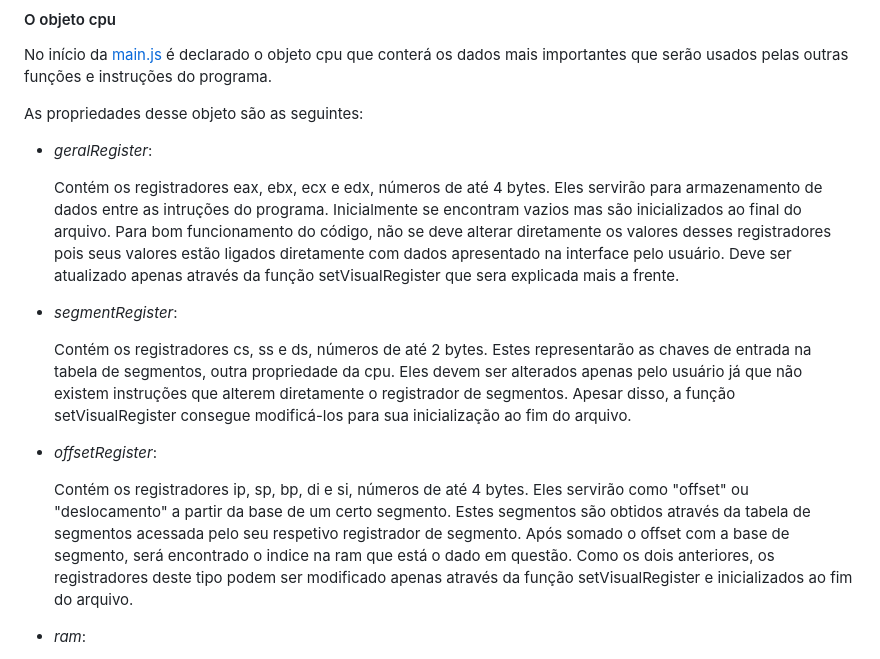
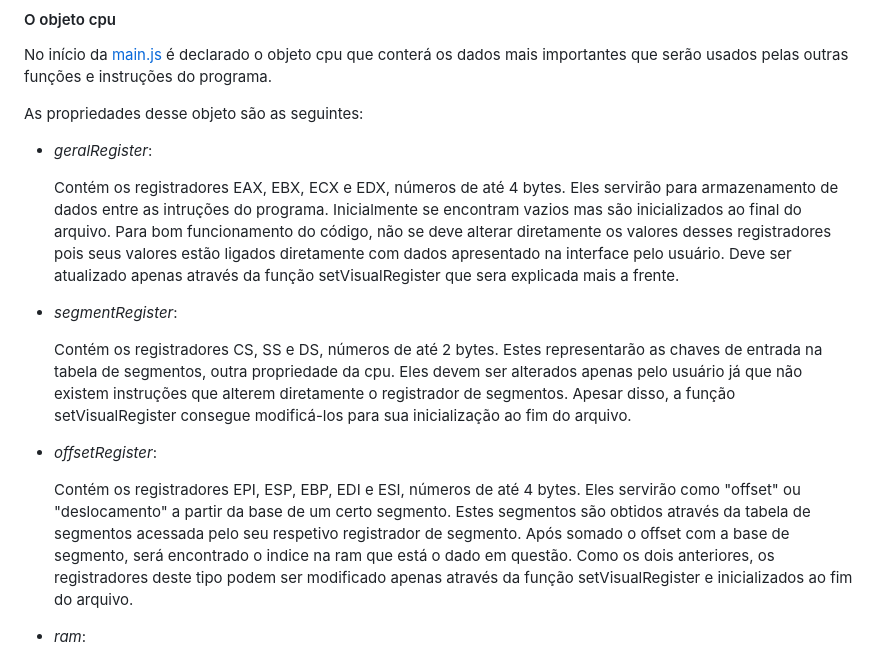
Before and after one commit to cecilia-brito/simulador_modo_protegido_IA_32, a Markdown page: README.md, the part around the change printed below. GitHub-like rendering.

```diff
--- a/README.md
+++ b/README.md
@@ -208,15 +208,15 @@ As propriedades desse objeto são as seguintes:
 
 - *geralRegister*:
 
-  Contém os registradores eax, ebx, ecx e edx, números de até 4 bytes. Eles servirão para armazenamento de dados entre as intruções do programa. Inicialmente se encontram vazios mas são inicializados ao final do arquivo. Para bom funcionamento do código, não se deve alterar diretamente os valores desses registradores pois seus valores estão ligados diretamente com dados apresentado na interface pelo usuário. Deve ser atualizado apenas através da função setVisualRegister que sera explicada mais a frente.
+  Contém os registradores EAX, EBX, ECX e EDX, números de até 4 bytes. Eles servirão para armazenamento de dados entre as intruções do programa. Inicialmente se encontram vazios mas são inicializados ao final do arquivo. Para bom funcionamento do código, não se deve alterar diretamente os valores desses registradores pois seus valores estão ligados diretamente com dados apresentado na interface pelo usuário. Deve ser atualizado apenas através da função setVisualRegister que sera explicada mais a frente.
 
 - *segmentRegister*:
 
-  Contém os registradores cs, ss e ds, números de até 2 bytes. Estes representarão as chaves de entrada na tabela de segmentos, outra propriedade da cpu. Eles devem ser alterados apenas pelo usuário já que não existem instruções que alterem diretamente o registrador de segmentos. Apesar disso, a função setVisualRegister consegue modificá-los para sua inicialização ao fim do arquivo.
+  Contém os registradores CS, SS e DS, números de até 2 bytes. Estes representarão as chaves de entrada na tabela de segmentos, outra propriedade da cpu. Eles devem ser alterados apenas pelo usuário já que não existem instruções que alterem diretamente o registrador de segmentos. Apesar disso, a função setVisualRegister consegue modificá-los para sua inicialização ao fim do arquivo.
 
 - *offsetRegister*:
 
-  Contém os registradores ip, sp, bp, di e si, números de até 4 bytes. Eles servirão como "offset" ou "deslocamento" a partir da base de um certo segmento. Estes segmentos são obtidos através da tabela de segmentos acessada pelo seu respetivo registrador de segmento. Após somado o offset com a base de segmento, será encontrado o indice na ram que está o dado em questão. Como os dois anteriores, os registradores deste tipo podem ser modificado apenas através da função setVisualRegister e inicializados ao fim do arquivo.
+  Contém os registradores EPI, ESP, EBP, EDI e ESI, números de até 4 bytes. Eles servirão como "offset" ou "deslocamento" a partir da base de um certo segmento. Estes segmentos são obtidos através da tabela de segmentos acessada pelo seu respetivo registrador de segmento. Após somado o offset com a base de segmento, será encontrado o indice na ram que está o dado em questão. Como os dois anteriores, os registradores deste tipo podem ser modificado apenas através da função setVisualRegister e inicializados ao fim do arquivo.
 
 - *ram*:
 
```
Also changed, not shown: other parts of README.md (+9 -9 lines).
